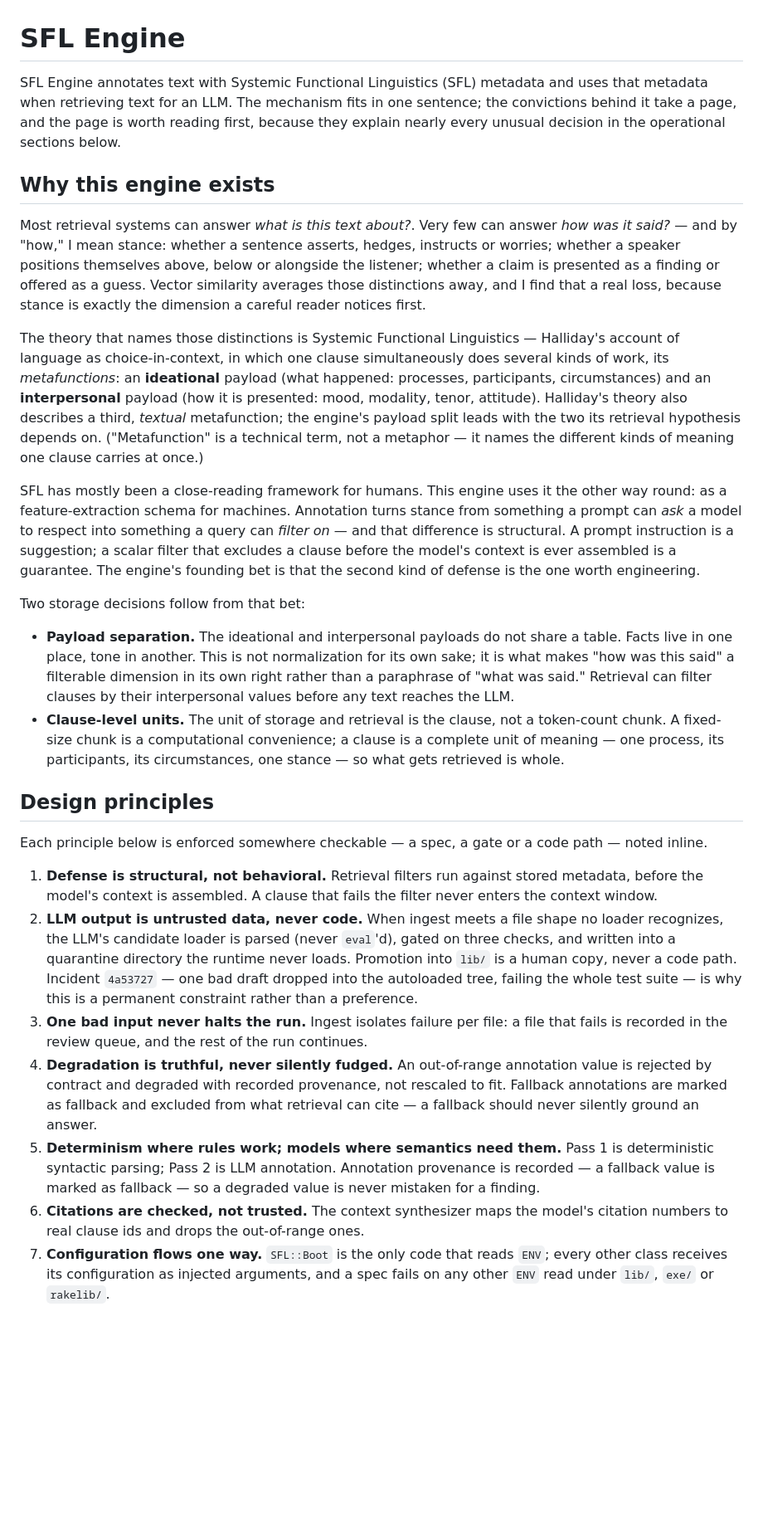
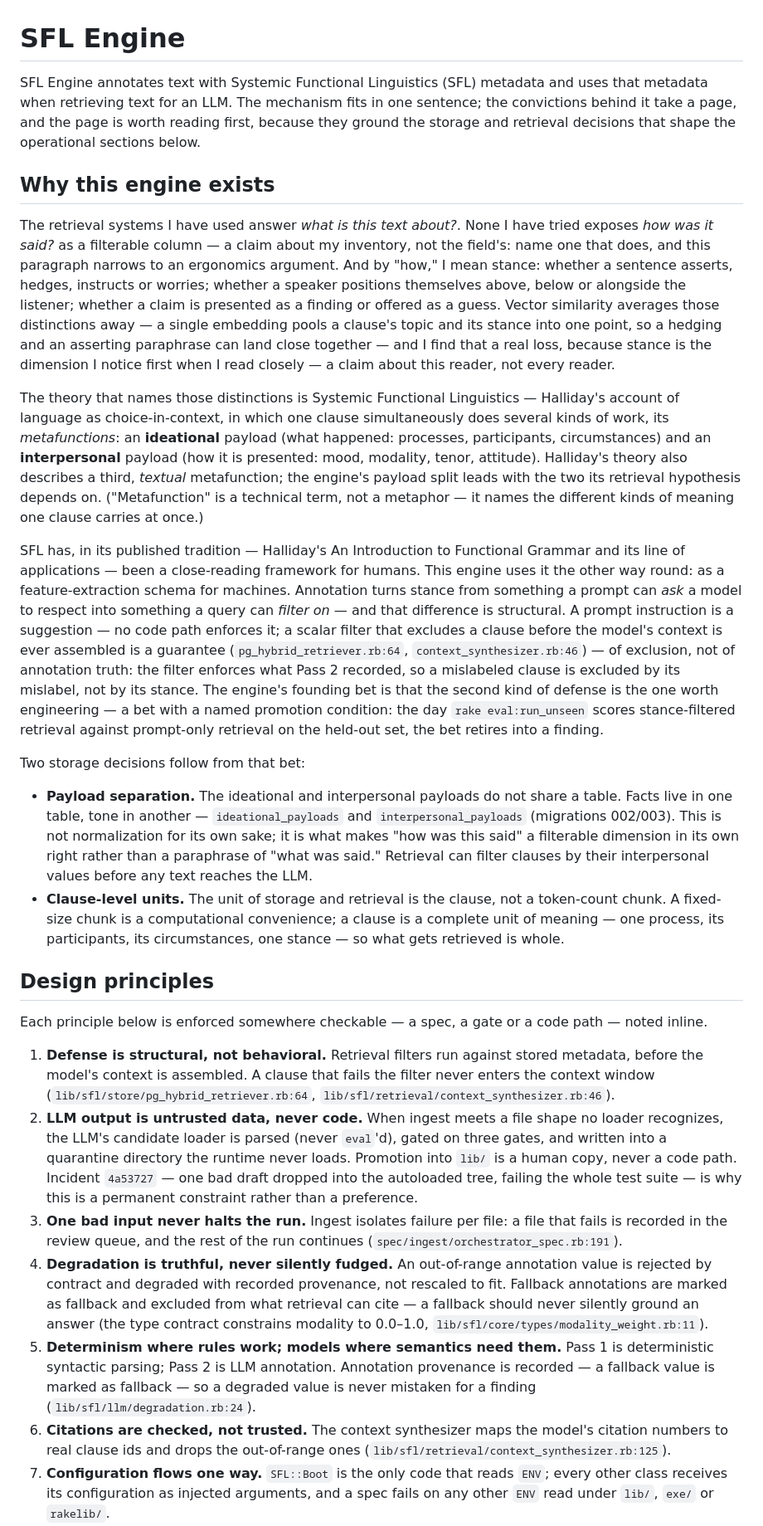
Before and after one commit to b08x/sfl-engine, a Markdown page: README.md, the part around one of its changes. Shown at 83% size. Drawn GitHub-style; blank space fills up the shorter version.

```diff
--- a/README.md
+++ b/README.md
@@ -1,28 +1,28 @@
 # SFL Engine
 
-SFL Engine annotates text with Systemic Functional Linguistics (SFL) metadata and uses that metadata when retrieving text for an LLM. The mechanism fits in one sentence; the convictions behind it take a page, and the page is worth reading first, because they explain nearly every unusual decision in the operational sections below.
+SFL Engine annotates text with Systemic Functional Linguistics (SFL) metadata and uses that metadata when retrieving text for an LLM. The mechanism fits in one sentence; the convictions behind it take a page, and the page is worth reading first, because they ground the storage and retrieval decisions that shape the operational sections below.
 
 ## Why this engine exists
 
-Most retrieval systems can answer *what is this text about?*. Very few can answer *how was it said?* — and by "how," I mean stance: whether a sentence asserts, hedges, instructs or worries; whether a speaker positions themselves above, below or alongside the listener; whether a claim is presented as a finding or offered as a guess. Vector similarity averages those distinctions away, and I find that a real loss, because stance is exactly the dimension a careful reader notices first.
+The retrieval systems I have used answer *what is this text about?*. None I have tried exposes *how was it said?* as a filterable column — a claim about my inventory, not the field's: name one that does, and this paragraph narrows to an ergonomics argument. And by "how," I mean stance: whether a sentence asserts, hedges, instructs or worries; whether a speaker positions themselves above, below or alongside the listener; whether a claim is presented as a finding or offered as a guess. Vector similarity averages those distinctions away — a single embedding pools a clause's topic and its stance into one point, so a hedging and an asserting paraphrase can land close together — and I find that a real loss, because stance is the dimension I notice first when I read closely — a claim about this reader, not every reader.
 
 The theory that names those distinctions is Systemic Functional Linguistics — Halliday's account of language as choice-in-context, in which one clause simultaneously does several kinds of work, its *metafunctions*: an **ideational** payload (what happened: processes, participants, circumstances) and an **interpersonal** payload (how it is presented: mood, modality, tenor, attitude). Halliday's theory also describes a third, *textual* metafunction; the engine's payload split leads with the two its retrieval hypothesis depends on. ("Metafunction" is a technical term, not a metaphor — it names the different kinds of meaning one clause carries at once.)
 
-SFL has mostly been a close-reading framework for humans. This engine uses it the other way round: as a feature-extraction schema for machines. Annotation turns stance from something a prompt can *ask* a model to respect into something a query can *filter on* — and that difference is structural. A prompt instruction is a suggestion; a scalar filter that excludes a clause before the model's context is ever assembled is a guarantee. The engine's founding bet is that the second kind of defense is the one worth engineering.
+SFL has, in its published tradition — Halliday's An Introduction to Functional Grammar and its line of applications — been a close-reading framework for humans. This engine uses it the other way round: as a feature-extraction schema for machines. Annotation turns stance from something a prompt can *ask* a model to respect into something a query can *filter on* — and that difference is structural. A prompt instruction is a suggestion — no code path enforces it; a scalar filter that excludes a clause before the model's context is ever assembled is a guarantee (`pg_hybrid_retriever.rb:64`, `context_synthesizer.rb:46`) — of exclusion, not of annotation truth: the filter enforces what Pass 2 recorded, so a mislabeled clause is excluded by its mislabel, not by its stance. The engine's founding bet is that the second kind of defense is the one worth engineering — a bet with a named promotion condition: the day `rake eval:run_unseen` scores stance-filtered retrieval against prompt-only retrieval on the held-out set, the bet retires into a finding.
 
 Two storage decisions follow from that bet:
 
-- **Payload separation.** The ideational and interpersonal payloads do not share a table. Facts live in one place, tone in another. This is not normalization for its own sake; it is what makes "how was this said" a filterable dimension in its own right rather than a paraphrase of "what was said." Retrieval can filter clauses by their interpersonal values before any text reaches the LLM.
+- **Payload separation.** The ideational and interpersonal payloads do not share a table. Facts live in one table, tone in another — `ideational_payloads` and `interpersonal_payloads` (migrations 002/003). This is not normalization for its own sake; it is what makes "how was this said" a filterable dimension in its own right rather than a paraphrase of "what was said." Retrieval can filter clauses by their interpersonal values before any text reaches the LLM.
 - **Clause-level units.** The unit of storage and retrieval is the clause, not a token-count chunk. A fixed-size chunk is a computational convenience; a clause is a complete unit of meaning — one process, its participants, its circumstances, one stance — so what gets retrieved is whole.
 
 ## Design principles
 
 Each principle below is enforced somewhere checkable — a spec, a gate or a code path — noted inline.
 
-1. **Defense is structural, not behavioral.** Retrieval filters run against stored metadata, before the model's context is assembled. A clause that fails the filter never enters the context window.
-2. **LLM output is untrusted data, never code.** When ingest meets a file shape no loader recognizes, the LLM's candidate loader is parsed (never `eval`'d), gated on three checks, and written into a quarantine directory the runtime never loads. Promotion into `lib/` is a human copy, never a code path. Incident `4a53727` — one bad draft dropped into the autoloaded tree, failing the whole test suite — is why this is a permanent constraint rather than a preference.
-3. **One bad input never halts the run.** Ingest isolates failure per file: a file that fails is recorded in the review queue, and the rest of the run continues.
-4. **Degradation is truthful, never silently fudged.** An out-of-range annotation value is rejected by contract and degraded with recorded provenance, not rescaled to fit. Fallback annotations are marked as fallback and excluded from what retrieval can cite — a fallback should never silently ground an answer.
-5. **Determinism where rules work; models where semantics need them.** Pass 1 is deterministic syntactic parsing; Pass 2 is LLM annotation. Annotation provenance is recorded — a fallback value is marked as fallback — so a degraded value is never mistaken for a finding.
-6. **Citations are checked, not trusted.** The context synthesizer maps the model's citation numbers to real clause ids and drops the out-of-range ones.
+1. **Defense is structural, not behavioral.** Retrieval filters run against stored metadata, before the model's context is assembled. A clause that fails the filter never enters the context window (`lib/sfl/store/pg_hybrid_retriever.rb:64`, `lib/sfl/retrieval/context_synthesizer.rb:46`).
+2. **LLM output is untrusted data, never code.** When ingest meets a file shape no loader recognizes, the LLM's candidate loader is parsed (never `eval`'d), gated on three gates, and written into a quarantine directory the runtime never loads. Promotion into `lib/` is a human copy, never a code path. Incident `4a53727` — one bad draft dropped into the autoloaded tree, failing the whole test suite — is why this is a permanent constraint rather than a preference.
+3. **One bad input never halts the run.** Ingest isolates failure per file: a file that fails is recorded in the review queue, and the rest of the run continues (`spec/ingest/orchestrator_spec.rb:191`).
+4. **Degradation is truthful, never silently fudged.** An out-of-range annotation value is rejected by contract and degraded with recorded provenance, not rescaled to fit. Fallback annotations are marked as fallback and excluded from what retrieval can cite — a fallback should never silently ground an answer (the type contract constrains modality to 0.0–1.0, `lib/sfl/core/types/modality_weight.rb:11`).
+5. **Determinism where rules work; models where semantics need them.** Pass 1 is deterministic syntactic parsing; Pass 2 is LLM annotation. Annotation provenance is recorded — a fallback value is marked as fallback — so a degraded value is never mistaken for a finding (`lib/sfl/llm/degradation.rb:24`).
+6. **Citations are checked, not trusted.** The context synthesizer maps the model's citation numbers to real clause ids and drops the out-of-range ones (`lib/sfl/retrieval/context_synthesizer.rb:125`).
 7. **Configuration flows one way.** `SFL::Boot` is the only code that reads `ENV`; every other class receives its configuration as injected arguments, and a spec fails on any other `ENV` read under `lib/`, `exe/` or `rakelib/`.
```
Also changed, not shown: other parts of README.md (+22 -17 lines).
